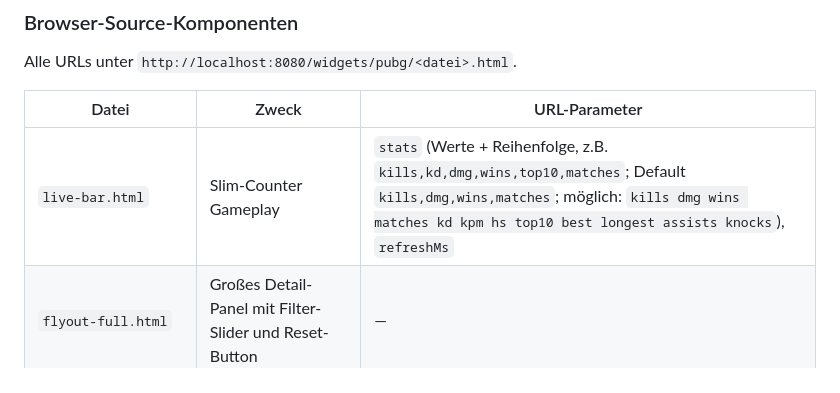
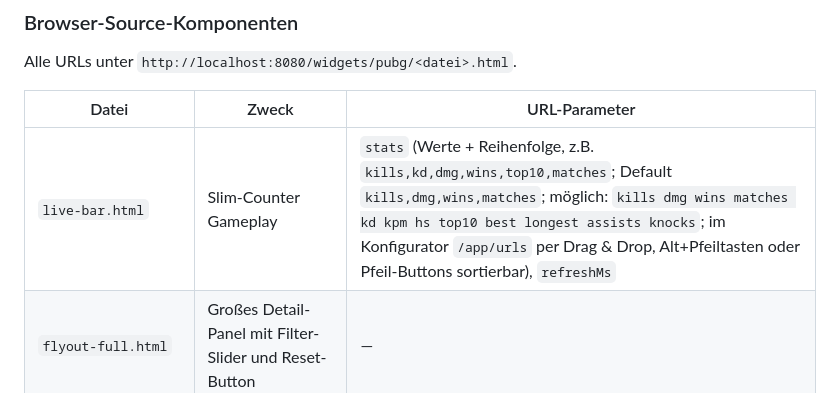
Before and after one commit to devilsche/obs-stream-kit, a Markdown page: README.md, the part around the change. Rendered like a GitHub page.

Commit message:
docs(readme): Live-Bar-Reihenfolge im Konfigurator sortierbar
Co-Authored-By: Claude Opus 5.5 <noreply@anthropic.com>

```diff
--- a/README.md
+++ b/README.md
@@ -446,7 +446,7 @@ Alle URLs unter `http://localhost:8080/widgets/pubg/<datei>.html`.
 
 | Datei | Zweck | URL-Parameter |
 |---|---|---|
-| `live-bar.html` | Slim-Counter Gameplay | `stats` (Werte + Reihenfolge, z.B. `kills,kd,dmg,wins,top10,matches`; Default `kills,dmg,wins,matches`; möglich: `kills dmg wins matches kd kpm hs top10 best longest assists knocks`), `refreshMs` |
+| `live-bar.html` | Slim-Counter Gameplay | `stats` (Werte + Reihenfolge, z.B. `kills,kd,dmg,wins,top10,matches`; Default `kills,dmg,wins,matches`; möglich: `kills dmg wins matches kd kpm hs top10 best longest assists knocks`; im Konfigurator `/app/urls` per Drag & Drop, Alt+Pfeiltasten oder Pfeil-Buttons sortierbar), `refreshMs` |
 | `flyout-full.html` | Großes Detail-Panel mit Filter-Slider und Reset-Button | — |
 | `mates.html` | Squad-Mates der Range | `layout=carousel\|stack\|fold\|mosaic`, `range=session\|week` |
 | `top-mates.html` | Top-5-Liste | `sortBy=avgPlace\|kd\|winRate\|mostPlayed`, `limit`, `minMatches` |
```
